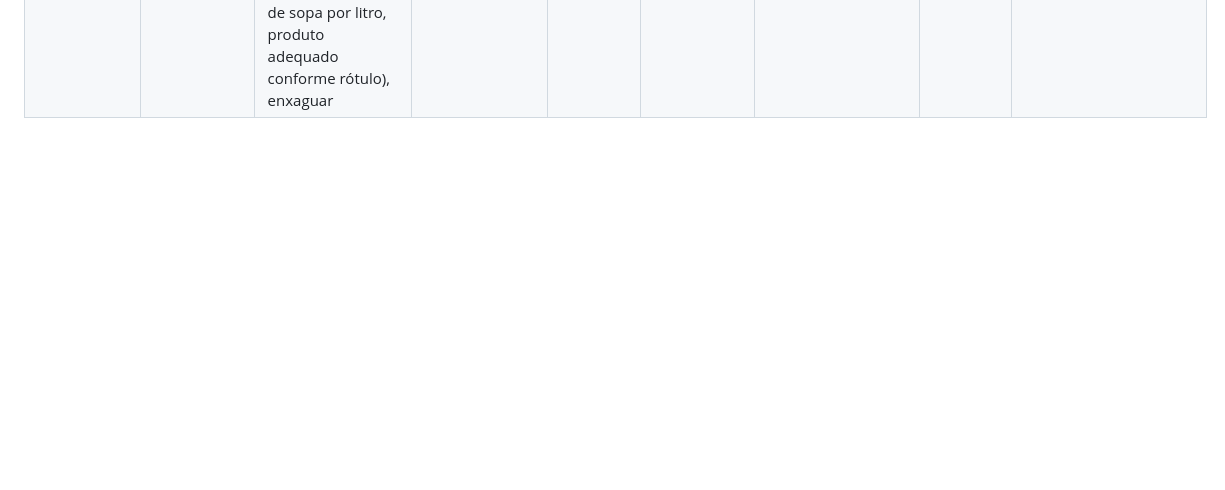
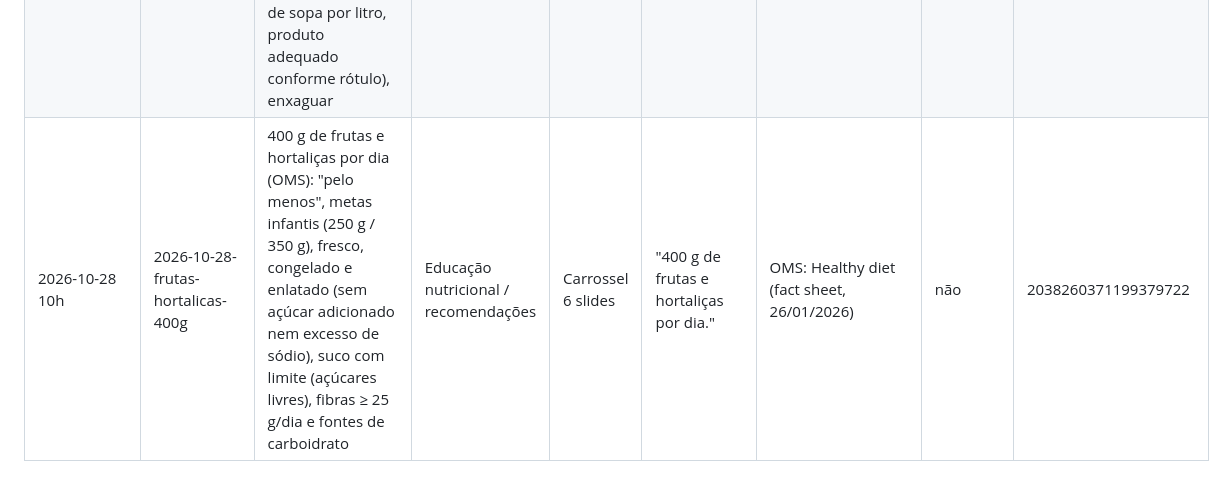
Before and after one commit to naptfit/naptfit-posts, a Markdown page: historico.md, the part around the change. Rendered like a GitHub page; blank space fills up the shorter version.

Commit message:
Histórico: post 2026-10-28
Co-Authored-By: Claude Opus 5.5 <noreply@anthropic.com>
Claude-Session: https://claude.ai/code/session_01U8PX4XcYorpBa8qjSbxaV7

```diff
--- a/historico.md
+++ b/historico.md
@@ -21,3 +21,4 @@ e para contar o limite do plano gratuito do Metricool (máx. 20 posts por mês).
 | 2026-10-23 10h | 2026-10-23-sal-sodio | Sal x sódio: conversão (1 g de sal = 400 mg de sódio, ×2,5), limite da OMS (< 2.000 mg de sódio / < 5 g de sal), média mundial de 2021 (4.278 mg / 11 g), fontes ocultas (industrializados e condimentos), sódio na tabela nutricional, 4 medidas da OMS | Educação nutricional / rótulos | Carrossel 7 slides | "Sal e sódio não são sinônimos." | OMS: Sodium reduction (fact sheet); Anvisa: Perguntas e respostas sobre rotulagem nutricional | não | 2496300951543369465 |
 | 2026-10-26 10h | 2026-10-26-batatas-cozidas | Batata-inglesa x batata-doce x batata-baroa cozidas por 100 g (kcal, carboidrato, fibra, proteína, água) + preparo: chips industrializada 543 kcal | Mitos e verdades / comparação de alimentos | Carrossel 6 slides | "A batata-doce tem fama de “fit”." | TACO 4ª ed. / NEPA-UNICAMP | não | 2808851487509659765 |
 | 2026-10-27 10h | 2026-10-27-higienizar-hortalicas | Higienização de frutas, legumes e verduras em 4 etapas: selecionar, lavar em água corrente (folha a folha / um a um), molho em água clorada 10 min a 200 ppm (1 colher de sopa por litro, produto adequado conforme rótulo), enxaguar | Dicas práticas / segurança dos alimentos | Carrossel 6 slides | "Passar na torneira é só uma parte." | Anvisa: Guia de Boas Práticas para Bancos de Alimentos (Guia nº 26/2019) | não | -7177410556909108619 |
+| 2026-10-28 10h | 2026-10-28-frutas-hortalicas-400g | 400 g de frutas e hortaliças por dia (OMS): "pelo menos", metas infantis (250 g / 350 g), fresco, congelado e enlatado (sem açúcar adicionado nem excesso de sódio), suco com limite (açúcares livres), fibras ≥ 25 g/dia e fontes de carboidrato | Educação nutricional / recomendações | Carrossel 6 slides | "400 g de frutas e hortaliças por dia." | OMS: Healthy diet (fact sheet, 26/01/2026) | não | 2038260371199379722 |
```
